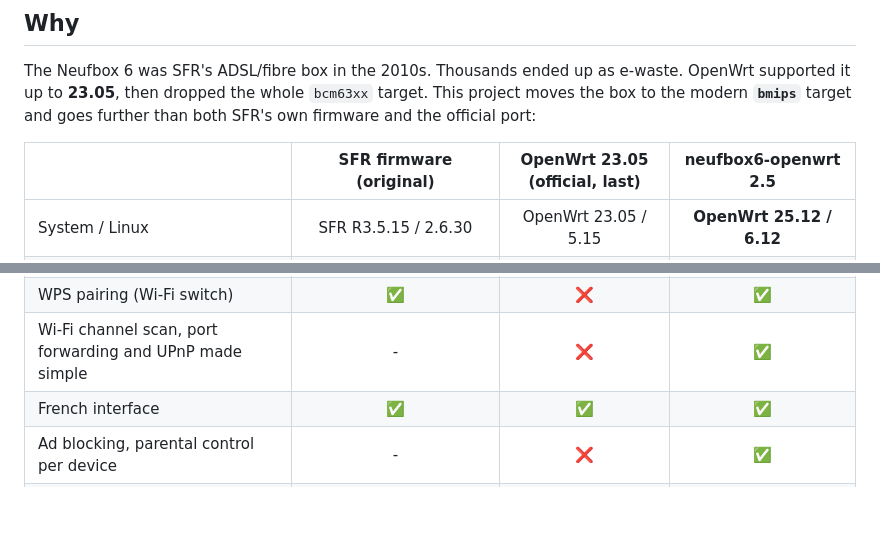
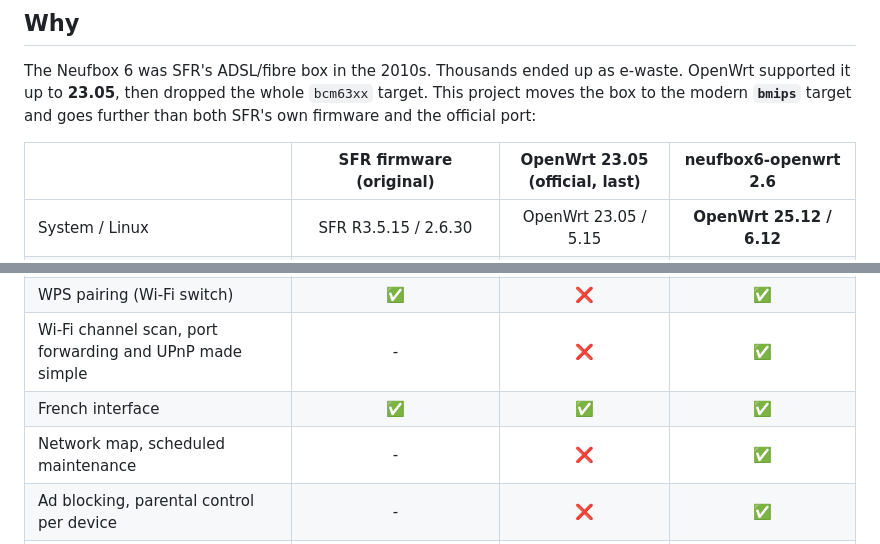
Before and after one commit to JavaScript-X/neufbox6-openwrt, a Markdown page: README.md, 2 parts joined by grey strips. Rendered like a GitHub page; blank space fills up the shorter version.

```diff
--- a/README.md
+++ b/README.md
@@ -25,7 +25,7 @@ The Neufbox 6 was SFR's ADSL/fibre box in the 2010s. Thousands ended up as e-was
 **23.05**, then dropped the whole `bcm63xx` target. This project moves the box to the modern **`bmips`** target and
 goes further than both SFR's own firmware and the official port:
 
-| | SFR firmware (original) | OpenWrt 23.05 (official, last) | **neufbox6-openwrt 2.5** |
+| | SFR firmware (original) | OpenWrt 23.05 (official, last) | **neufbox6-openwrt 2.6** |
 |---|:---:|:---:|:---:|
 | System / Linux | SFR R3.5.15 / 2.6.30 | OpenWrt 23.05 / 5.15 | **OpenWrt 25.12 / 6.12** |
 | Security updates | ❌ ended with the service | ❌ end of life | ✅ follows the 25.12 branch |
@@ -41,6 +41,7 @@ goes further than both SFR's own firmware and the official port:
 | WPS pairing (Wi-Fi switch) | ✅ | ❌ | ✅ |
 | Wi-Fi channel scan, port forwarding and UPnP made simple | - | ❌ | ✅ |
 | French interface | ✅ | ✅ | ✅ |
+| Network map, scheduled maintenance | - | ❌ | ✅ |
 | Ad blocking, parental control per device | - | ❌ | ✅ |
 | Updates | pushed by SFR, ended | manual | ✅ one click from the web interface |
 | Gigabit switch, USB, WAN "Fibre" port | ✅ | ✅ | ✅ |
```
Also changed, not shown: other parts of README.md (+9 -3 lines), CHANGELOG.md (+12 -0 lines), docs/EXTRAS.md (+24 -0 lines), assets/luci-maint.png (added), assets/luci-map.png (added), 11 other files.
